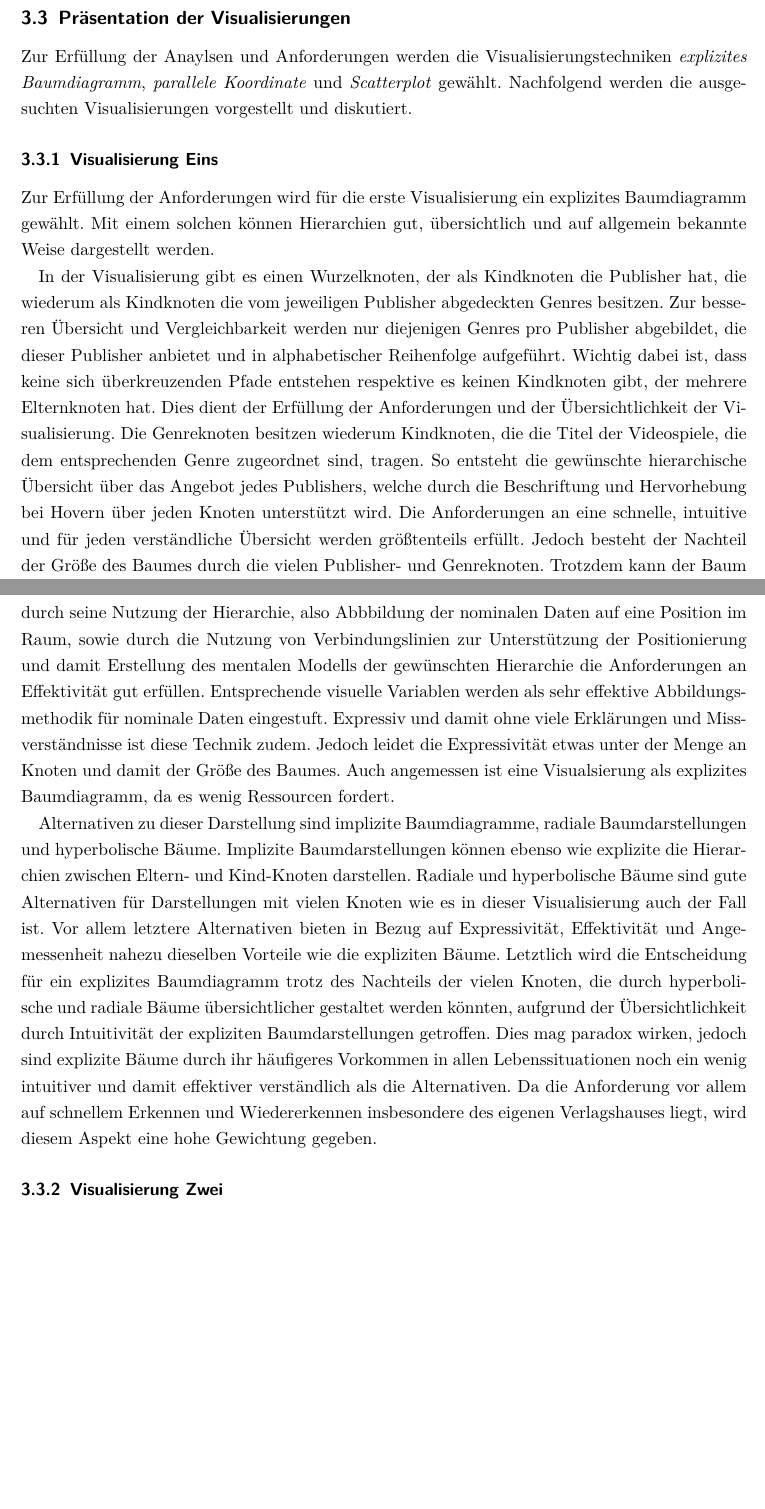
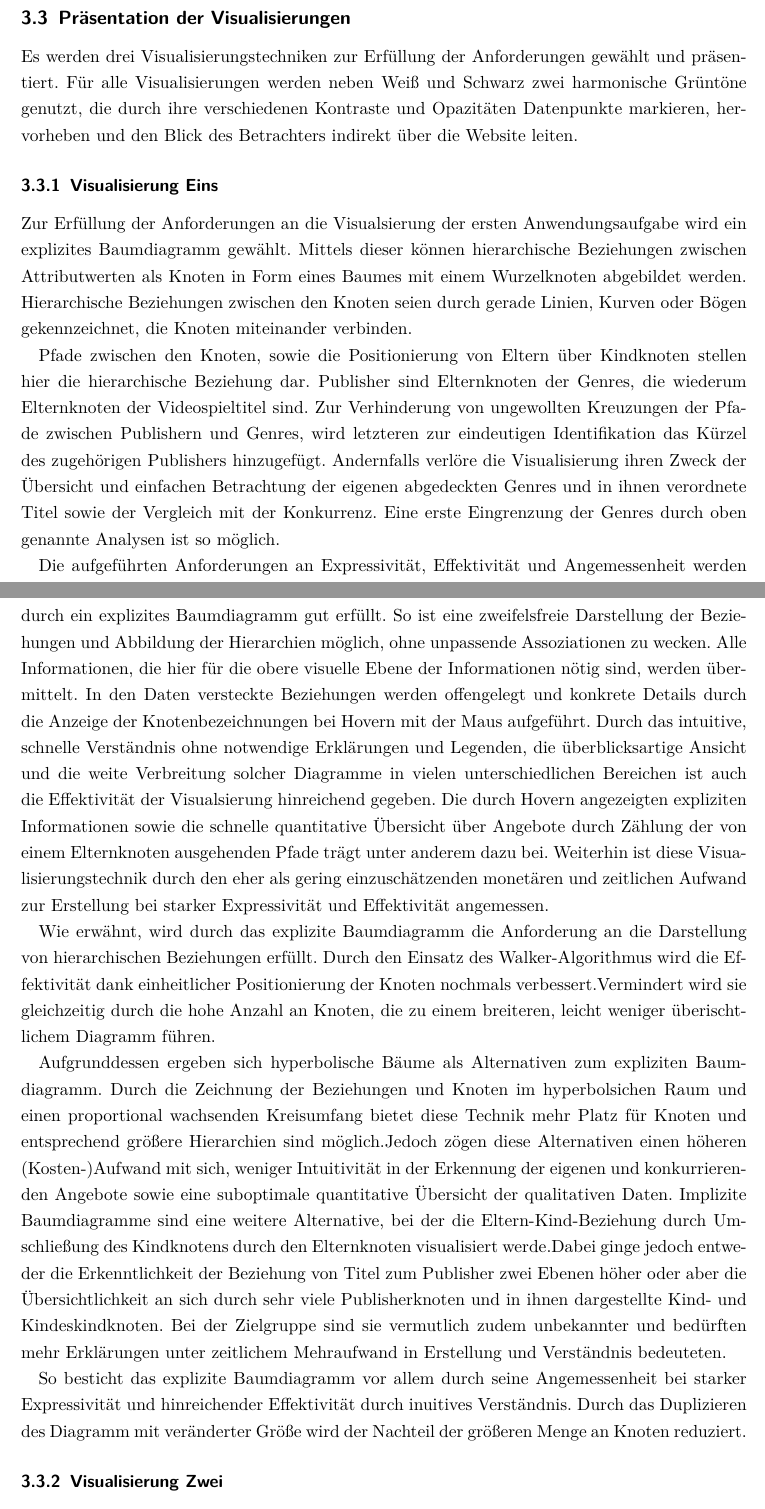
Before and after one commit to Lena-Ar/Info-Vis, a LaTeX document (Bericht/Projektbericht_InfoVis_LenaArloth.tex): two parts of pages 10 and 11 of 28, joined at a grey line, cut so that both start at the same text, the shorter picture padded with empty space. Compiled offline with pdfLaTeX.

Commit message:
documentation: optimize and rewrite chapter 3.3.1
optimize chapter 3.3.1 by rewriting and restrucutring,
condensing previously written information,
update pdf automatically

```diff
--- a/Bericht/Projektbericht_InfoVis_LenaArloth.tex
+++ b/Bericht/Projektbericht_InfoVis_LenaArloth.tex
@@ -360,8 +360,11 @@ Nützlich ist eine Überprüfung der in der zweiten Visualisierung sichtbaren Mu
 
 %Leiten sie Anforderungen an das Design der Visualisierungen ab, die sich durch ihre Analyse des Zielproblems ergeben.
 \subsection{Präsentation der Visualisierungen}
-Zur Erfüllung der Anaylsen und Anforderungen werden die Visualisierungstechniken \textit{explizites Baumdiagramm}, \textit{parallele Koordinate} und \textit{Scatterplot} gewählt.
-Nachfolgend werden die ausgesuchten Visualisierungen vorgestellt und diskutiert.
+Es werden drei Visualisierungstechniken zur Erfüllung der Anforderungen gewählt und präsentiert.
+Für alle Visualisierungen werden neben Weiß und Schwarz zwei harmonische Grüntöne genutzt, die durch ihre verschiedenen Kontraste und Opazitäten Datenpunkte markieren, hervorheben und den Blick des Betrachters indirekt über die Website leiten.
+
+%Zur Erfüllung der Anaylsen und Anforderungen werden die Visualisierungstechniken \textit{explizites Baumdiagramm}, \textit{parallele Koordinate} und \textit{Scatterplot} gewählt.
+%Nachfolgend werden die ausgesuchten Visualisierungen vorgestellt und diskutiert.
 %Präsentieren sie die visuelle Abbildungen und Kodierungen der Daten und Interaktionsmöglichkeiten.
 %Sie müssen  begründen, warum und wie gut ihre Designentscheidungen die erstellten Anforderungen erfüllen.
 %Weiterhin müssen sie begründen, warum die gewählte visuelle Kodierung der Daten für das zulösenden Problem passend ist.
@@ -374,37 +377,70 @@ Nachfolgend werden die ausgesuchten Visualisierungen vorgestellt und diskutiert.
 %Die eben beschriebenen Präsentationen und Begründungen sollen für jede der drei folgenden Visualisierungen durchgeführt werden.
 
 \subsubsection{Visualisierung Eins}
-Zur Erfüllung der Anforderungen wird für die erste Visualisierung ein explizites Baumdiagramm gewählt.
-Mit einem solchen können Hierarchien gut, übersichtlich und auf allgemein bekannte Weise dargestellt werden.
+Zur Erfüllung der Anforderungen an die Visualsierung der ersten Anwendungsaufgabe wird ein explizites Baumdiagramm gewählt.
+Mittels dieser können hierarchische Beziehungen zwischen Attributwerten als Knoten in Form eines Baumes mit einem Wurzelknoten abgebildet werden.
+Hierarchische Beziehungen zwischen den Knoten seien durch gerade Linien, Kurven oder Bögen gekennzeichnet, die Knoten miteinander verbinden.%\cite[1]{Schulz.2011}
+
+Pfade zwischen den Knoten, sowie die Positionierung von Eltern über Kindknoten stellen hier die hierarchische Beziehung dar.
+Publisher sind Elternknoten der Genres, die wiederum Elternknoten der Videospieltitel sind.
+Zur Verhinderung von ungewollten Kreuzungen der Pfade zwischen Publishern und Genres, wird letzteren zur eindeutigen Identifikation das Kürzel des zugehörigen Publishers hinzugefügt.
+Andernfalls verlöre die Visualisierung ihren Zweck der Übersicht und einfachen Betrachtung der eigenen abgedeckten Genres und in ihnen verordnete Titel sowie der Vergleich mit der Konkurrenz.
+Eine erste Eingrenzung der Genres durch oben genannte Analysen ist so möglich.
+
+Die aufgeführten Anforderungen an Expressivität, Effektivität und Angemessenheit werden durch ein explizites Baumdiagramm gut erfüllt.
+So ist eine zweifelsfreie Darstellung der Beziehungen und Abbildung der Hierarchien möglich, ohne unpassende Assoziationen zu wecken.
+Alle Informationen, die hier für die obere visuelle Ebene der Informationen nötig sind, werden übermittelt.
+In den Daten versteckte Beziehungen werden offengelegt und konkrete Details durch die Anzeige der Knotenbezeichnungen bei Hovern mit der Maus aufgeführt.
+Durch das intuitive, schnelle Verständnis ohne notwendige Erklärungen und Legenden, die überblicksartige Ansicht und die weite Verbreitung solcher Diagramme in vielen unterschiedlichen Bereichen ist auch die Effektivität der Visualsierung hinreichend gegeben.
+Die durch Hovern angezeigten expliziten Informationen sowie die schnelle quantitative Übersicht über Angebote durch Zählung der von einem Elternknoten ausgehenden Pfade trägt unter anderem dazu bei.
+Weiterhin ist diese Visualisierungstechnik durch den eher als gering einzuschätzenden monetären und zeitlichen Aufwand zur Erstellung bei starker Expressivität und Effektivität angemessen.
+
+Wie erwähnt, wird durch das explizite Baumdiagramm die Anforderung an die Darstellung von hierarchischen Beziehungen erfüllt.
+Durch den Einsatz des Walker-Algorithmus wird die Effektivität dank einheitlicher Positionierung der Knoten nochmals verbessert.%\cite[688ff.]{Walker.1990}
+Vermindert wird sie gleichzeitig durch die hohe Anzahl an Knoten, die zu einem breiteren, leicht weniger überischtlichem Diagramm führen.
+
+Aufgrunddessen ergeben sich hyperbolische Bäume als Alternativen zum expliziten Baumdiagramm.
+Durch die Zeichnung der Beziehungen und Knoten im hyperbolsichen Raum und einen proportional wachsenden Kreisumfang bietet diese Technik mehr Platz für Knoten und entsprechend größere Hierarchien sind möglich.%\cite[2f.]{Lamping.1995}
+Jedoch zögen diese Alternativen einen höheren (Kosten-)Aufwand mit sich, weniger Intuitivität in der Erkennung der eigenen und konkurrierenden Angebote sowie eine suboptimale quantitative Übersicht der qualitativen Daten.
+Implizite Baumdiagramme sind eine weitere Alternative, bei der die Eltern-Kind-Beziehung durch Umschließung des Kindknotens durch den Elternknoten visualisiert werde.%\cite[394]{Schulz.2011}
+Dabei ginge jedoch entweder die Erkenntlichkeit der Beziehung von Titel zum Publisher zwei Ebenen höher oder aber die Übersichtlichkeit an sich durch sehr viele Publisherknoten und in ihnen dargestellte Kind- und Kindeskindknoten.
+Bei der Zielgruppe sind sie vermutlich zudem unbekannter und bedürften mehr Erklärungen unter zeitlichem Mehraufwand in Erstellung und Verständnis bedeuteten.
+
+So besticht das explizite Baumdiagramm vor allem durch seine Angemessenheit bei starker Expressivität und hinreichender Effektivität durch inuitives Verständnis.
+Durch das Duplizieren des Diagramm mit veränderter Größe wird der Nachteil der größeren Menge an Knoten reduziert.
+
+
+%Zur Erfüllung der Anforderungen wird für die erste Visualisierung ein explizites Baumdiagramm gewählt.
+%Mit einem solchen können Hierarchien gut, übersichtlich und auf allgemein bekannte Weise dargestellt werden.
 
 %warum Baum + Theorie + Wahrnehmungsprinzip
 
-In der Visualisierung gibt es einen Wurzelknoten, der als Kindknoten die Publisher hat, die wiederum als Kindknoten die vom jeweiligen Publisher abgedeckten Genres besitzen.
-Zur besseren Übersicht und Vergleichbarkeit werden nur diejenigen Genres pro Publisher abgebildet, die dieser Publisher anbietet und in alphabetischer Reihenfolge aufgeführt.
-Wichtig dabei ist, dass keine sich überkreuzenden Pfade entstehen respektive es keinen Kindknoten gibt, der mehrere Elternknoten hat.
-Dies dient der Erfüllung der Anforderungen und der Übersichtlichkeit der Visualisierung.
-Die Genreknoten besitzen wiederum Kindknoten, die die Titel der Videospiele, die dem entsprechenden Genre zugeordnet sind, tragen.
-So entsteht die gewünschte hierarchische Übersicht über das Angebot jedes Publishers, welche durch die Beschriftung und Hervorhebung bei Hovern über jeden Knoten unterstützt wird.
-Die Anforderungen an eine schnelle, intuitive und für jeden verständliche Übersicht werden größtenteils erfüllt.
-Jedoch besteht der Nachteil der Größe des Baumes durch die vielen Publisher- und Genreknoten.
-Trotzdem kann der Baum durch seine Nutzung der Hierarchie, also Abbbildung der nominalen Daten auf eine Position im Raum, sowie durch die Nutzung von Verbindungslinien zur Unterstützung der Positionierung und damit Erstellung des mentalen Modells der gewünschten Hierarchie die Anforderungen an Effektivität gut erfüllen.
-Entsprechende visuelle Variablen werden als sehr effektive Abbildungsmethodik für nominale Daten eingestuft.
-Expressiv und damit ohne viele Erklärungen und Missverständnisse ist diese Technik zudem.
-Jedoch leidet die Expressivität etwas unter der Menge an Knoten und damit der Größe des Baumes.
-Auch angemessen ist eine Visualsierung als explizites Baumdiagramm, da es wenig Ressourcen fordert.
+%In der Visualisierung gibt es einen Wurzelknoten, der als Kindknoten die Publisher hat, die wiederum als Kindknoten die vom jeweiligen Publisher abgedeckten Genres besitzen.
+%Zur besseren Übersicht und Vergleichbarkeit werden nur diejenigen Genres pro Publisher abgebildet, die dieser Publisher anbietet und in alphabetischer Reihenfolge aufgeführt.
+%Wichtig dabei ist, dass keine sich überkreuzenden Pfade entstehen respektive es keinen Kindknoten gibt, der mehrere Elternknoten hat.
+%Dies dient der Erfüllung der Anforderungen und der Übersichtlichkeit der Visualisierung.
+%Die Genreknoten besitzen wiederum Kindknoten, die die Titel der Videospiele, die dem entsprechenden Genre zugeordnet sind, tragen.
+%So entsteht die gewünschte hierarchische Übersicht über das Angebot jedes Publishers, welche durch die Beschriftung und Hervorhebung bei Hovern über jeden Knoten unterstützt wird.
+%Die Anforderungen an eine schnelle, intuitive und für jeden verständliche Übersicht werden größtenteils erfüllt.
+%Jedoch besteht der Nachteil der Größe des Baumes durch die vielen Publisher- und Genreknoten.
+%Trotzdem kann der Baum durch seine Nutzung der Hierarchie, also Abbbildung der nominalen Daten auf eine Position im Raum, sowie durch die Nutzung von Verbindungslinien zur Unterstützung der Positionierung und damit Erstellung des mentalen Modells der gewünschten Hierarchie die Anforderungen an Effektivität gut erfüllen.
+%Entsprechende visuelle Variablen werden als sehr effektive Abbildungsmethodik für nominale Daten eingestuft.
+%Expressiv und damit ohne viele Erklärungen und Missverständnisse ist diese Technik zudem.
+%Jedoch leidet die Expressivität etwas unter der Menge an Knoten und damit der Größe des Baumes.
+%Auch angemessen ist eine Visualsierung als explizites Baumdiagramm, da es wenig Ressourcen fordert.
 
-Alternativen zu dieser Darstellung sind implizite Baumdiagramme, radiale Baumdarstellungen und hyperbolische Bäume.
-Implizite Baumdarstellungen können ebenso wie explizite die Hierarchien zwischen Eltern- und Kind-Knoten darstellen.
+%Alternativen zu dieser Darstellung sind implizite Baumdiagramme, radiale Baumdarstellungen und hyperbolische Bäume.
+%Implizite Baumdarstellungen können ebenso wie explizite die Hierarchien zwischen Eltern- und Kind-Knoten darstellen.
 %Grund
 %umschließen, unüberischtlichkeit, nicht so direkt verständlich mit vielen Erklärungen & beschriftungen
-Radiale und hyperbolische Bäume sind gute Alternativen für Darstellungen mit vielen Knoten wie es in dieser Visualisierung auch der Fall ist.
+%Radiale und hyperbolische Bäume sind gute Alternativen für Darstellungen mit vielen Knoten wie es in dieser Visualisierung auch der Fall ist.
 %Grund
 %macht Sinn wegen anzahl knoten, aber probleme mit überschneidungen, schnelles lesen, platz knoten wächst linear mit umfang aber Knoten können exponentiell wachsen
 %Platzierungsprobleme nicht, aber durch Darstellung evtl schwieriger zu veregleich mit Konkurrenz, angemessenheit nicht 100, da viel aufwand ressourcen zum erstellen und mehr zum lesen bei der eig überblicksartigsten & einfachsten Visualisierung
-Vor allem letztere Alternativen bieten in Bezug auf Expressivität, Effektivität und Angemessenheit nahezu dieselben Vorteile wie die expliziten Bäume.
-Letztlich wird die Entscheidung für ein explizites Baumdiagramm trotz des Nachteils der vielen Knoten, die durch hyperbolische und radiale Bäume übersichtlicher gestaltet werden könnten, aufgrund der Übersichtlichkeit durch Intuitivität der expliziten Baumdarstellungen getroffen.
-Dies mag paradox wirken, jedoch sind explizite Bäume durch ihr häufigeres Vorkommen in allen Lebenssituationen noch ein wenig intuitiver und damit effektiver verständlich als die Alternativen.
-Da die Anforderung vor allem auf schnellem Erkennen und Wiedererkennen insbesondere des eigenen Verlagshauses liegt, wird diesem Aspekt eine hohe Gewichtung gegeben.
+%Vor allem letztere Alternativen bieten in Bezug auf Expressivität, Effektivität und Angemessenheit nahezu dieselben Vorteile wie die expliziten Bäume.
+%Letztlich wird die Entscheidung für ein explizites Baumdiagramm trotz des Nachteils der vielen Knoten, die durch hyperbolische und radiale Bäume übersichtlicher gestaltet werden könnten, aufgrund der Übersichtlichkeit durch Intuitivität der expliziten Baumdarstellungen getroffen.
+%Dies mag paradox wirken, jedoch sind explizite Bäume durch ihr häufigeres Vorkommen in allen Lebenssituationen noch ein wenig intuitiver und damit effektiver verständlich als die Alternativen.
+%Da die Anforderung vor allem auf schnellem Erkennen und Wiedererkennen insbesondere des eigenen Verlagshauses liegt, wird diesem Aspekt eine hohe Gewichtung gegeben.
 
 \subsubsection{Visualisierung Zwei}
 Als zweite Visualisierungstechnik zur Teillösung der zweiten Unteranwendung werden die parallelen Koordinaten gewählt.
```
Also changed, not shown: Bericht/Projektbericht_InfoVis_LenaArloth.pdf.
